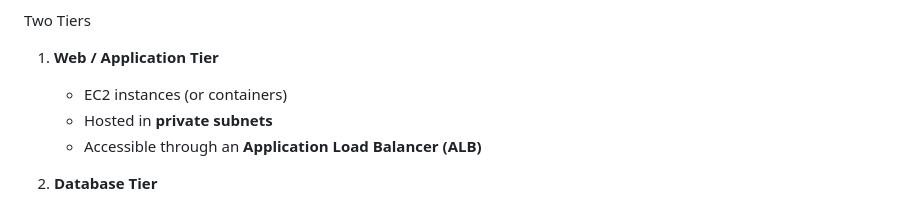
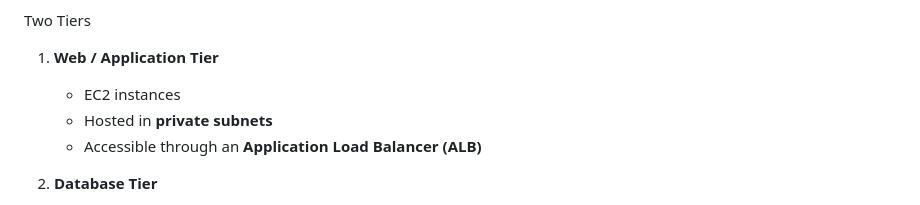
Before and after one commit to chaithanyachaith/AWS-2-tire-ARcheture-deployment, a Markdown page: README.md, the part around the change. GitHub-like rendering.

```diff
--- a/README.md
+++ b/README.md
@@ -14,7 +14,7 @@ Two Tiers
 
 1. **Web / Application Tier**
 
-   * EC2 instances (or containers)
+   * EC2 instances
    * Hosted in **private subnets**
    * Accessible through an **Application Load Balancer (ALB)**
 
```
